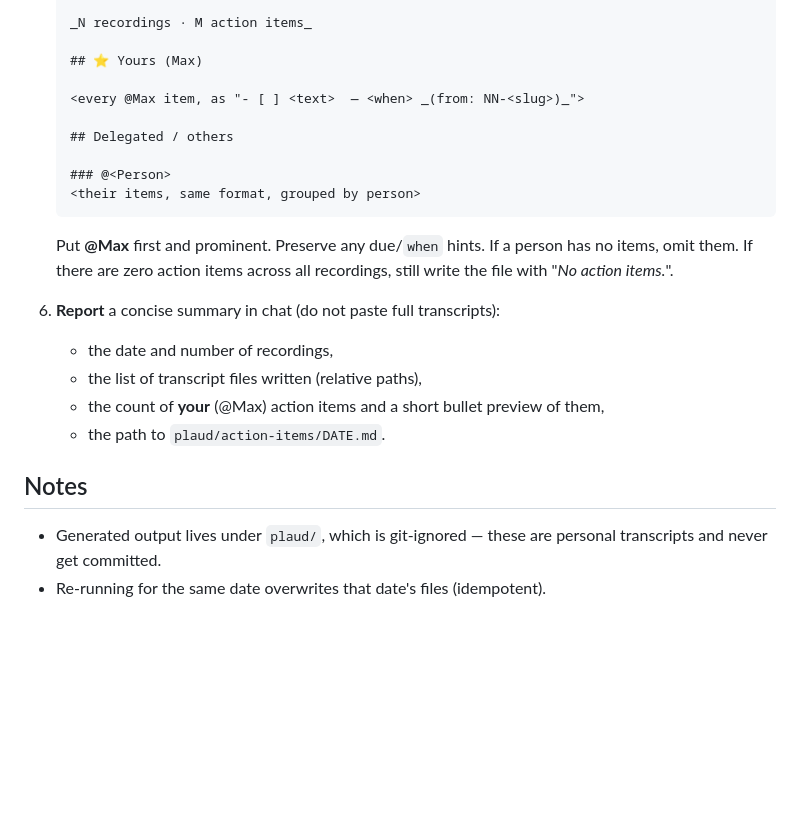
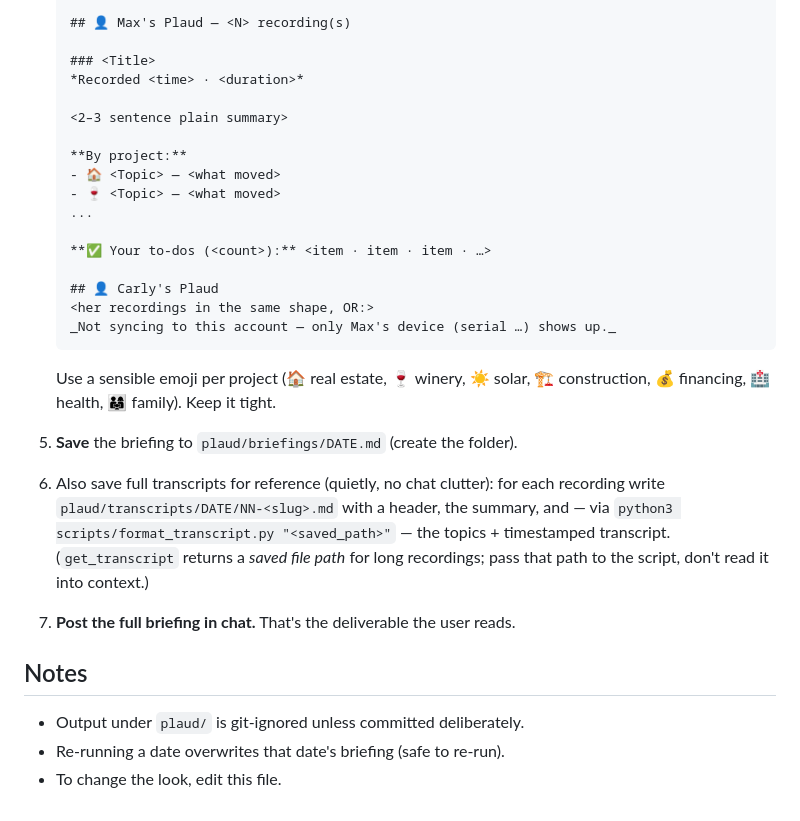
Before and after one commit to maxxzamani-create/movie-picker, a Markdown page: .claude/commands/plaud-daily.md, the part around one of its changes. Rendered like a GitHub page; blank space fills up the shorter version.

````diff
--- a/.claude/commands/plaud-daily.md
+++ b/.claude/commands/plaud-daily.md
@@ -98,29 +59,39 @@ ones uploaded today.
 
-   _N recordings · M action items_
+   ## 👤 Max's Plaud — <N> recording(s)
 
-   ## ⭐ Yours (Max)
+   ### <Title>
+   *Recorded <time> · <duration>*
 
-   <every @Max item, as "- [ ] <text>  — <when> _(from: NN-<slug>)_">
+   <2–3 sentence plain summary>
 
-   ## Delegated / others
+   **By project:**
+   - 🏠 <Topic> — <what moved>
+   - 🍷 <Topic> — <what moved>
+   ...
 
-   ### @<Person>
-   <their items, same format, grouped by person>
+   **✅ Your to-dos (<count>):** <item · item · item · …>
+
+   ## 👤 Carly's Plaud
+   <her recordings in the same shape, OR:>
+   _Not syncing to this account — only Max's device (serial …) shows up._
    ```
 
-   Put **@Max** first and prominent. Preserve any due/`when` hints. If a person
-   has no items, omit them. If there are zero action items across all
-   recordings, still write the file with "_No action items._".
+   Use a sensible emoji per project (🏠 real estate, 🍷 winery, ☀️ solar,
+   🏗️ construction, 💰 financing, 🏥 health, 👨‍👩‍👧 family). Keep it tight.
 
-6. **Report** a concise summary in chat (do not paste full transcripts):
-   - the date and number of recordings,
-   - the list of transcript files written (relative paths),
-   - the count of **your** (@Max) action items and a short bullet preview of
-     them,
-   - the path to `plaud/action-items/DATE.md`.
+5. **Save** the briefing to `plaud/briefings/DATE.md` (create the folder).
+
+6. Also save full transcripts for reference (quietly, no chat clutter): for each
+   recording write `plaud/transcripts/DATE/NN-<slug>.md` with a header, the
+   summary, and — via `python3 scripts/format_transcript.py "<saved_path>"` —
+   the topics + timestamped transcript. (`get_transcript` returns a *saved file
+   path* for long recordings; pass that path to the script, don't read it into
+   context.)
+
+7. **Post the full briefing in chat.** That's the deliverable the user reads.
 
 ## Notes
 
-- Generated output lives under `plaud/`, which is git-ignored — these are
-  personal transcripts and never get committed.
-- Re-running for the same date overwrites that date's files (idempotent).
+- Output under `plaud/` is git-ignored unless committed deliberately.
+- Re-running a date overwrites that date's briefing (safe to re-run).
+- To change the look, edit this file.
````
Also changed, not shown: other parts of .claude/commands/plaud-daily.md (+41 -80 lines).
